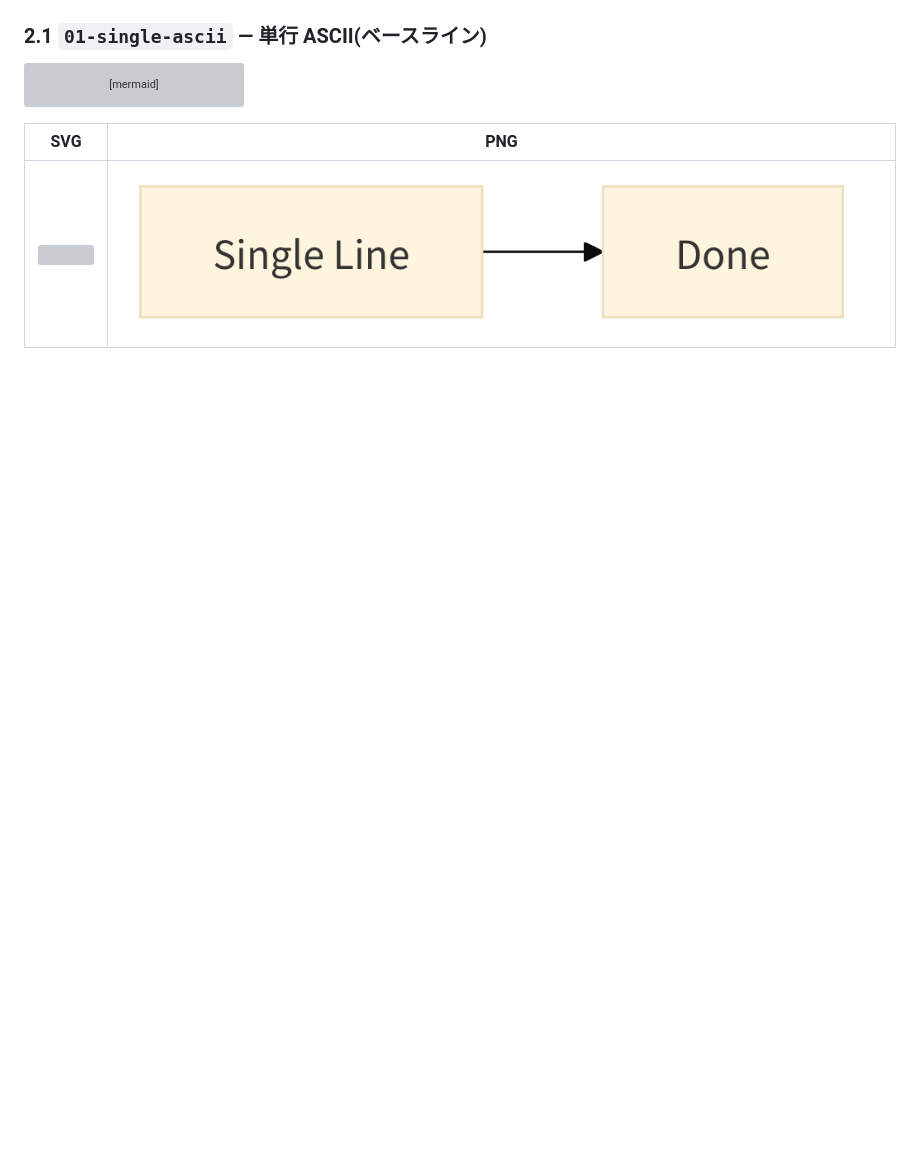
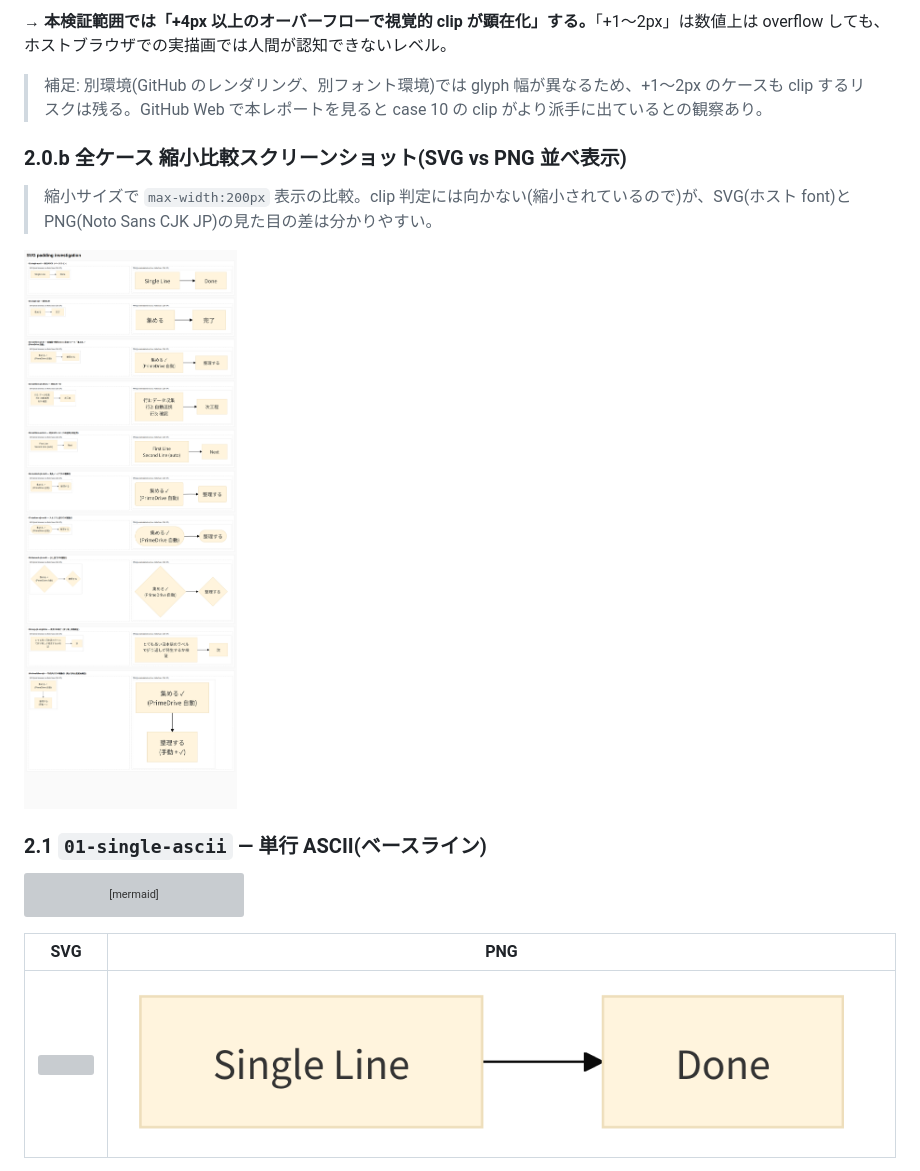
Before and after one commit to hirokun-hub/mermaid-render-api, a Markdown page: docs/svg-padding-investigation/REPORT.md, the part around one of its changes. Rendered like a GitHub page; blank space fills up the shorter version; grey boxes are pictures that could not be loaded.

```diff
--- a/docs/svg-padding-investigation/REPORT.md
+++ b/docs/svg-padding-investigation/REPORT.md
@@ -37,3 +55,12 @@
+→ **本検証範囲では「+4px 以上のオーバーフローで視覚的 clip が顕在化」する。**「+1〜2px」は数値上は overflow しても、ホストブラウザでの実描画では人間が認知できないレベル。
+
+> 補足: 別環境(GitHub のレンダリング、別フォント環境)では glyph 幅が異なるため、+1〜2px のケースも clip するリスクは残る。GitHub Web で本レポートを見ると case 10 の clip がより派手に出ているとの観察あり。
+
+### 2.0.b 全ケース 縮小比較スクリーンショット(SVG vs PNG 並べ表示)
+
+> 縮小サイズで `max-width:200px` 表示の比較。clip 判定には向かない(縮小されているので)が、SVG(ホスト font)と PNG(Noto Sans CJK JP)の見た目の差は分かりやすい。
+
+![全ケース 縮小比較](screenshots/all-cases-host-browser.png)
 
 ### 2.1 `01-single-ascii` — 単行 ASCII(ベースライン)
 
```
Also changed, not shown: other parts of docs/svg-padding-investigation/REPORT.md (+34 -11 lines), docs/svg-padding-investigation/screenshots/all-cases-actual-size-host.png (added), 2 other files.
